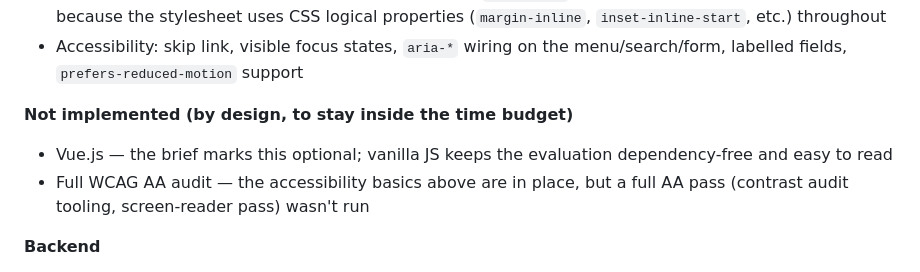
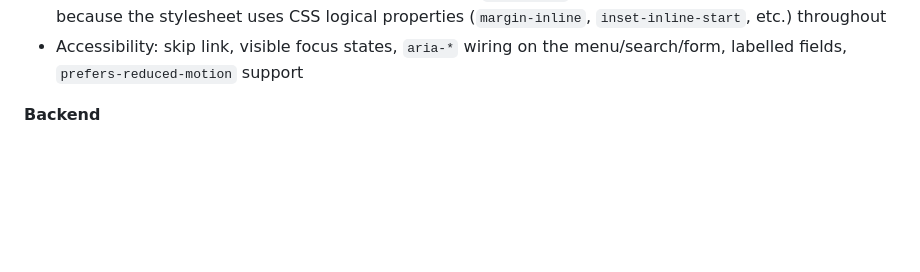
Before and after one commit to BhagyaSalgado/cinevault-ebeyonds-test, a Markdown page: README.md, the part around the change. GitHub-like rendering; blank space fills up the shorter version.

Commit message:
feat: remove not implemented features section to streamline README

```diff
--- a/README.md
+++ b/README.md
@@ -43,12 +43,6 @@ top) and `assets/img/` if you'd like a closer match.
   properties (`margin-inline`, `inset-inline-start`, etc.) throughout
 - Accessibility: skip link, visible focus states, `aria-*` wiring on the
   menu/search/form, labelled fields, `prefers-reduced-motion` support
-
-**Not implemented (by design, to stay inside the time budget)**
-- Vue.js — the brief marks this optional; vanilla JS keeps the evaluation
-  dependency-free and easy to read
-- Full WCAG AA audit — the accessibility basics above are in place, but a
-  full AA pass (contrast audit tooling, screen-reader pass) wasn't run
 
 **Backend**
 - `php/contact.php` re-validates every field server-side, stores each
```
